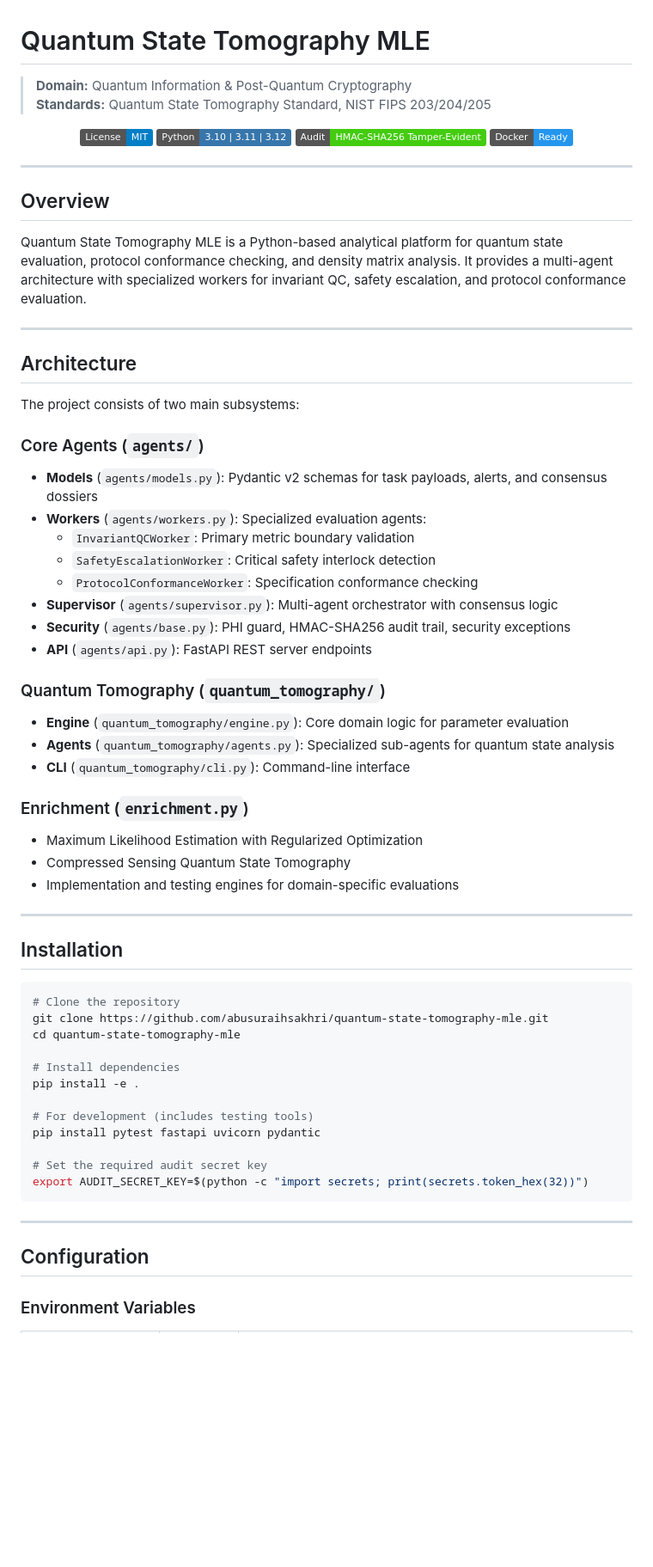
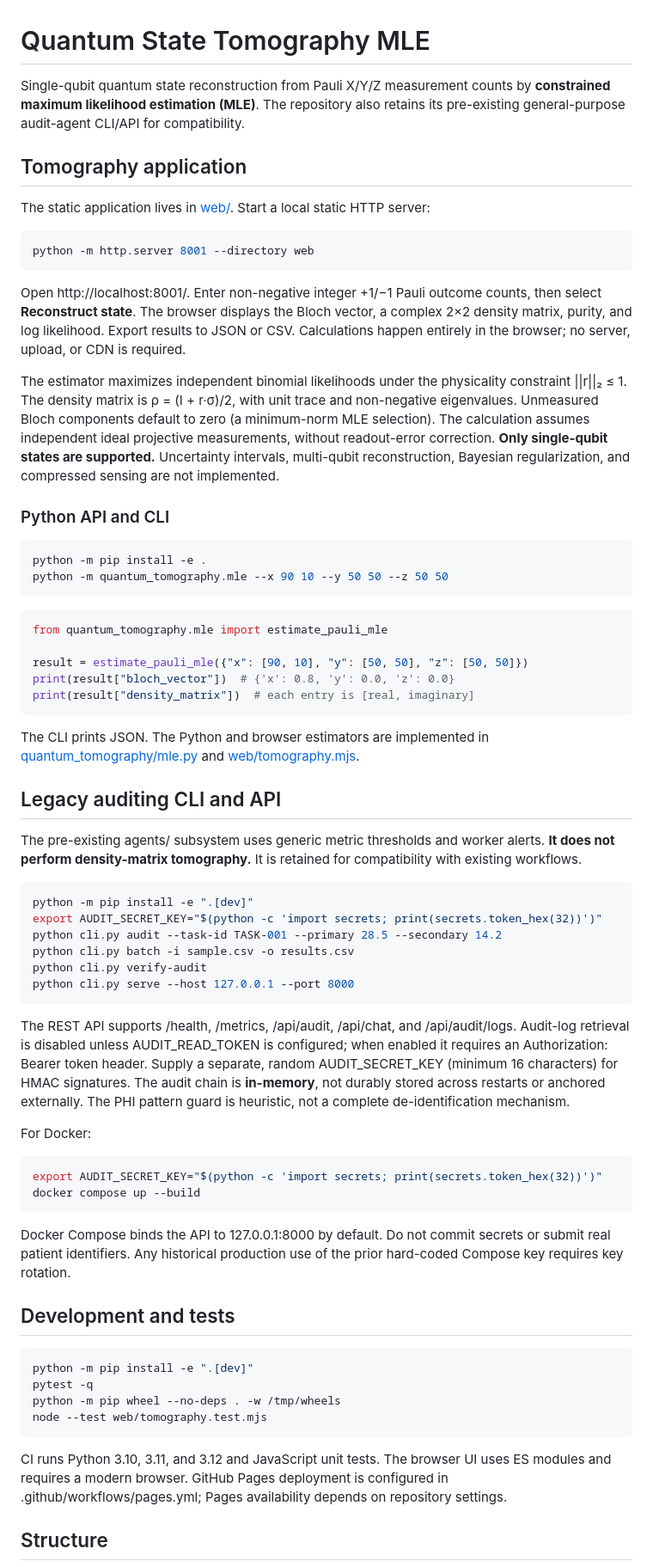
Before and after one commit to abusuraihsakhri/quantum-state-tomography-mle, a Markdown page: README.md, the part around one of its changes. Shown at 86% size. GitHub-like rendering; badges without logos; blank space fills up the shorter version.

Commit message:
Document tested tomography features and operational limitations

````diff
--- a/README.md
+++ b/README.md
@@ -1,71 +1,70 @@
 # Quantum State Tomography MLE
 
-> **Domain:** Quantum Information & Post-Quantum Cryptography
-> **Standards:** Quantum State Tomography Standard, NIST FIPS 203/204/205
+Single-qubit quantum state reconstruction from Pauli X/Y/Z measurement counts by **constrained maximum likelihood estimation (MLE)**. The repository also retains its pre-existing general-purpose audit-agent CLI/API for compatibility.
 
-<div align="center">
+## Tomography application
 
-[![License: MIT](https://img.shields.io/badge/License-MIT-blue.svg)](LICENSE)
-![Python](https://img.shields.io/badge/Python-3.10%20%7C%203.11%20%7C%203.12-3776AB.svg?logo=python&logoColor=white)
-![Audit Trail](https://img.shields.io/badge/Audit-HMAC--SHA256_Tamper--Evident-brightgreen.svg)
-![Docker](https://img.shields.io/badge/Docker-Ready-2496ED.svg?logo=docker&logoColor=white)
+The static application lives in [web/](web/). Start a local static HTTP server:
 
-</div>
+~~~bash
+python -m http.server 8001 --directory web
+~~~
 
----
+Open http://localhost:8001/. Enter non-negative integer +1/−1 Pauli outcome counts, then select **Reconstruct state**. The browser displays the Bloch vector, a complex 2×2 density matrix, purity, and log likelihood. Export results to JSON or CSV. Calculations happen entirely in the browser; no server, upload, or CDN is required.
 
-## Overview
+The estimator maximizes independent binomial likelihoods under the physicality constraint ||r||₂ ≤ 1. The density matrix is ρ = (I + r·σ)/2, with unit trace and non-negative eigenvalues. Unmeasured Bloch components default to zero (a minimum-norm MLE selection). The calculation assumes independent ideal projective measurements, without readout-error correction. **Only single-qubit states are supported.** Uncertainty intervals, multi-qubit reconstruction, Bayesian regularization, and compressed sensing are not implemented.
 
-Quantum State Tomography MLE is a Python-based analytical platform for quantum state evaluation, protocol conformance checking, and density matrix analysis. It provides a multi-agent architecture with specialized workers for invariant QC, safety escalation, and protocol conformance evaluation.
+### Python API and CLI
 
----
+~~~bash
+python -m pip install -e .
+python -m quantum_tomography.mle --x 90 10 --y 50 50 --z 50 50
+~~~
 
-## Architecture
+~~~python
+from quantum_tomography.mle import estimate_pauli_mle
 
-The project consists of two main subsystems:
+result = estimate_pauli_mle({"x": [90, 10], "y": [50, 50], "z": [50, 50]})
+print(result["bloch_vector"])  # {'x': 0.8, 'y': 0.0, 'z': 0.0}
+print(result["density_matrix"])  # each entry is [real, imaginary]
+~~~
 
-### Core Agents (`agents/`)
-- **Models** (`agents/models.py`): Pydantic v2 schemas for task payloads, alerts, and consensus dossiers
-- **Workers** (`agents/workers.py`): Specialized evaluation agents:
-  - `InvariantQCWorker`: Primary metric boundary validation
-  - `SafetyEscalationWorker`: Critical safety interlock detection
-  - `ProtocolConformanceWorker`: Specification conformance checking
-- **Supervisor** (`agents/supervisor.py`): Multi-agent orchestrator with consensus logic
-- **Security** (`agents/base.py`): PHI guard, HMAC-SHA256 audit trail, security exceptions
-- **API** (`agents/api.py`): FastAPI REST server endpoints
+The CLI prints JSON. The Python and browser estimators are implemented in [quantum_tomography/mle.py](quantum_tomography/mle.py) and [web/tomography.mjs](web/tomography.mjs).
 
-### Quantum Tomography (`quantum_tomography/`)
-- **Engine** (`quantum_tomography/engine.py`): Core domain logic for parameter evaluation
-- **Agents** (`quantum_tomography/agents.py`): Specialized sub-agents for quantum state analysis
-- **CLI** (`quantum_tomography/cli.py`): Command-line interface
+## Legacy auditing CLI and API
 
-### Enrichment (`enrichment.py`)
-- Maximum Likelihood Estimation with Regularized Optimization
-- Compressed Sensing Quantum State Tomography
-- Implementation and testing engines for domain-specific evaluations
+The pre-existing agents/ subsystem uses generic metric thresholds and worker alerts. **It does not perform density-matrix tomography.** It is retained for compatibility with existing workflows.
 
----
+~~~bash
+python -m pip install -e ".[dev]"
+export AUDIT_SECRET_KEY="$(python -c 'import secrets; print(secrets.token_hex(32))')"
+python cli.py audit --task-id TASK-001 --primary 28.5 --secondary 14.2
+python cli.py batch -i sample.csv -o results.csv
+python cli.py verify-audit
+python cli.py serve --host 127.0.0.1 --port 8000
+~~~
 
-## Installation
+The REST API supports /health, /metrics, /api/audit, /api/chat, and /api/audit/logs. Audit-log retrieval is disabled unless AUDIT_READ_TOKEN is configured; when enabled it requires an Authorization: Bearer token header. Supply a separate, random AUDIT_SECRET_KEY (minimum 16 characters) for HMAC signatures. The audit chain is **in-memory**, not durably stored across restarts or anchored externally. The PHI pattern guard is heuristic, not a complete de-identification mechanism.
 
-```bash
-# Clone the repository
-git clone https://github.com/abusuraihsakhri/quantum-state-tomography-mle.git
-cd quantum-state-tomography-mle
+For Docker:
 
-# Install dependencies
-pip install -e .
+~~~bash
+export AUDIT_SECRET_KEY="$(python -c 'import secrets; print(secrets.token_hex(32))')"
+docker compose up --build
+~~~
 
-# For development (includes testing tools)
-pip install pytest fastapi uvicorn pydantic
+Docker Compose binds the API to 127.0.0.1:8000 by default. Do not commit secrets or submit real patient identifiers. Any historical production use of the prior hard-coded Compose key requires key rotation.
 
-# Set the required audit secret key
-export AUDIT_SECRET_KEY=$(python -c "import secrets; print(secrets.token_hex(32))")
-```
+## Development and tests
 
----
+~~~bash
+python -m pip install -e ".[dev]"
+pytest -q
+python -m pip wheel --no-deps . -w /tmp/wheels
+node --test web/tomography.test.mjs
+~~~
 
-## Configuration
+CI runs Python 3.10, 3.11, and 3.12 and JavaScript unit tests. The browser UI uses ES modules and requires a modern browser. GitHub Pages deployment is configured in .github/workflows/pages.yml; Pages availability depends on repository settings.
 
-### Environment Variables
+## Structure
 
````
Also changed, not shown: other parts of README.md (+8 -127 lines).
